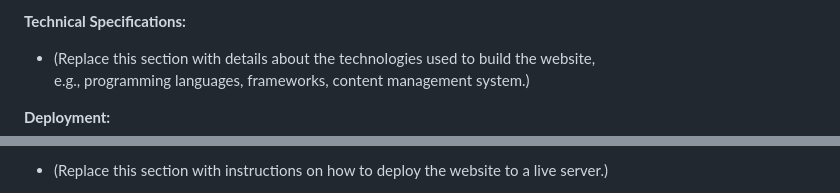
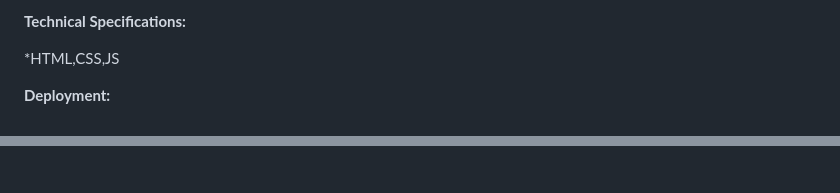
Before and after one commit to KrushnaX0X0/icp-8.0-html-css-javascript-group-project-3, a Markdown page: README.md, 2 parts joined by grey strips. Drawn GitHub-style.

```diff
--- a/README.md
+++ b/README.md
@@ -42,7 +42,6 @@ The Sassy Spoon is a boutique hotel in Pune that offers a unique and stylish exp
 
 **Technical Specifications:**
 
-* (Replace this section with details about the technologies used to build the website,
-  e.g., programming languages, frameworks, content management system.)
+  *HTML,CSS,JS
 
 **Deployment:**
@@ -49,4 +49,3 @@ The Sassy Spoon is a boutique hotel in Pune that offers a unique and stylish exp
 
-* (Replace this section with instructions on how to deploy the website to a live server.)
 
 **Contribution:**
```
Also changed, not shown: other parts of README.md (+5 -3 lines), img/read-me/2.jpg (added), 1 other file.
